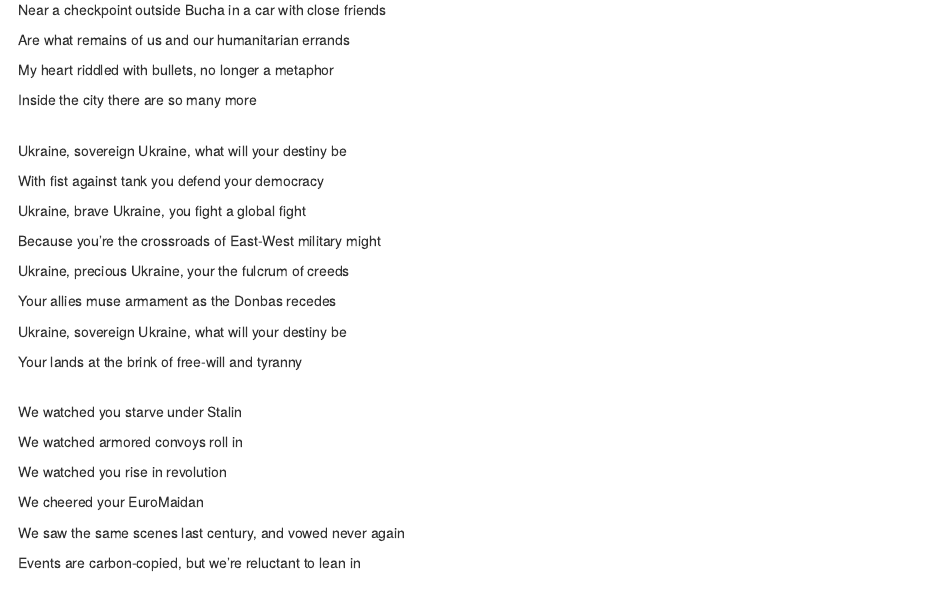
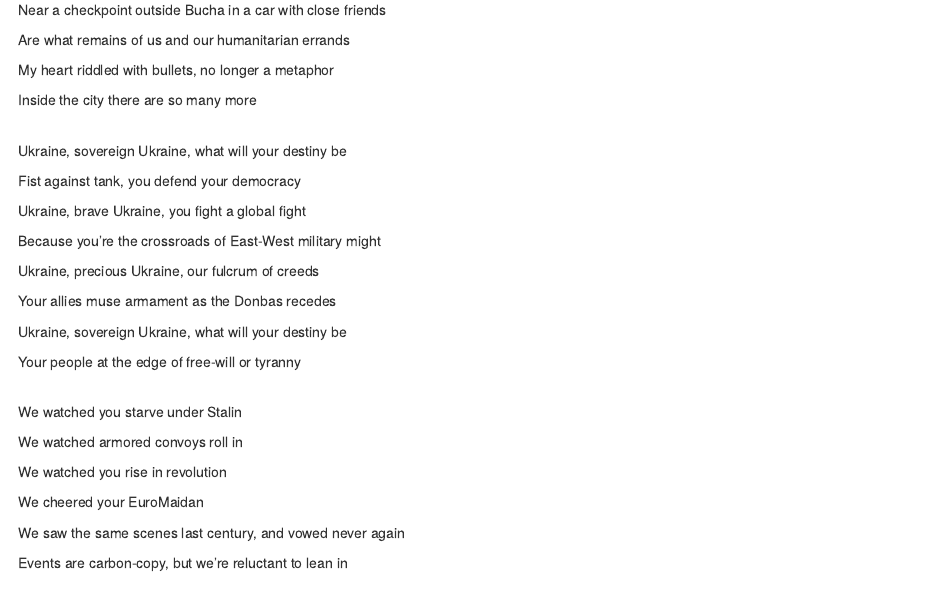
Before and after one commit to eauleaf/ukraine, an R Markdown document (ukraine_brave_ukraine.Rmd): the page in a window 1100 px wide, from 1470 px down. Rendered offline with R 4.5, knitr and Pandoc, with nearby package versions.

Commit message:
clean up

```diff
--- a/ukraine_brave_ukraine.Rmd
+++ b/ukraine_brave_ukraine.Rmd
@@ -106,19 +106,19 @@ Inside the city there are so many more
 <br/>
 Ukraine, sovereign Ukraine, what will your destiny be
 
-With fist against tank you defend your democracy
+Fist against tank, you defend your democracy
 
 Ukraine, brave Ukraine, you fight a global fight
 
 Because you’re the crossroads of East-West military might
 
-Ukraine, precious Ukraine, your the fulcrum of creeds
+Ukraine, precious Ukraine, our fulcrum of creeds
 
 Your allies muse armament as the Donbas recedes
 
 Ukraine, sovereign Ukraine, what will your destiny be
 
-Your lands at the brink of free-will and tyranny
+Your people at the edge of free-will or tyranny
 
 
 <br/>
@@ -132,7 +132,7 @@ We cheered your EuroMaidan
 
 We saw the same scenes last century, and vowed never again
 
-Events are carbon-copied, but we’re reluctant to lean in
+Events are carbon-copy, but we’re reluctant to lean in
 
 
 <br/>
```
